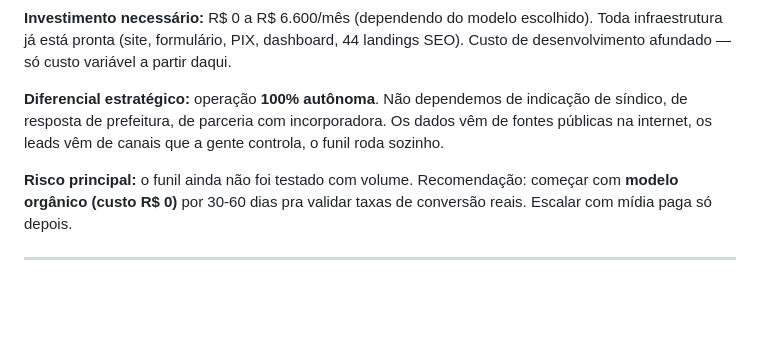
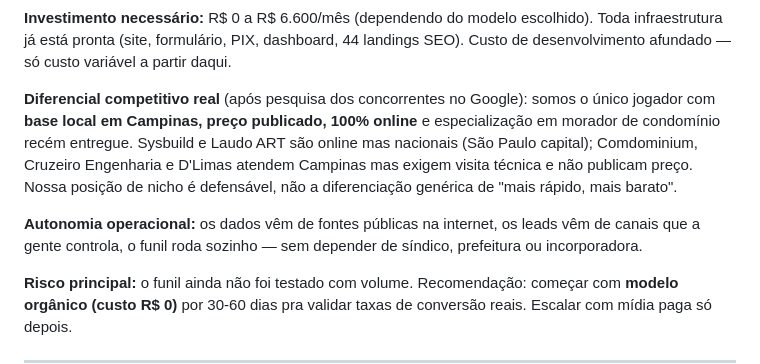
Before and after one commit to diagnostika-engenharia/diagnostika-engenharia.github.io, a Markdown page: marketing/apresentacao-socio.md, the part around one of its changes. GitHub-like rendering; blank space fills up the shorter version.

```diff
--- a/marketing/apresentacao-socio.md
+++ b/marketing/apresentacao-socio.md
@@ -17,7 +17,9 @@
 
 **Investimento necessário:** R$ 0 a R$ 6.600/mês (dependendo do modelo escolhido). Toda infraestrutura já está pronta (site, formulário, PIX, dashboard, 44 landings SEO). Custo de desenvolvimento afundado — só custo variável a partir daqui.
 
-**Diferencial estratégico:** operação **100% autônoma**. Não dependemos de indicação de síndico, de resposta de prefeitura, de parceria com incorporadora. Os dados vêm de fontes públicas na internet, os leads vêm de canais que a gente controla, o funil roda sozinho.
+**Diferencial competitivo real** (após pesquisa dos concorrentes no Google): somos o único jogador com **base local em Campinas, preço publicado, 100% online** e especialização em morador de condomínio recém entregue. Sysbuild e Laudo ART são online mas nacionais (São Paulo capital); Comdominium, Cruzeiro Engenharia e D'Limas atendem Campinas mas exigem visita técnica e não publicam preço. Nossa posição de nicho é defensável, não a diferenciação genérica de "mais rápido, mais barato".
+
+**Autonomia operacional:** os dados vêm de fontes públicas na internet, os leads vêm de canais que a gente controla, o funil roda sozinho — sem depender de síndico, prefeitura ou incorporadora.
 
 **Risco principal:** o funil ainda não foi testado com volume. Recomendação: começar com **modelo orgânico (custo R$ 0)** por 30-60 dias pra validar taxas de conversão reais. Escalar com mídia paga só depois.
 
```
Also changed, not shown: other parts of marketing/apresentacao-socio.md (+46 -7 lines).
